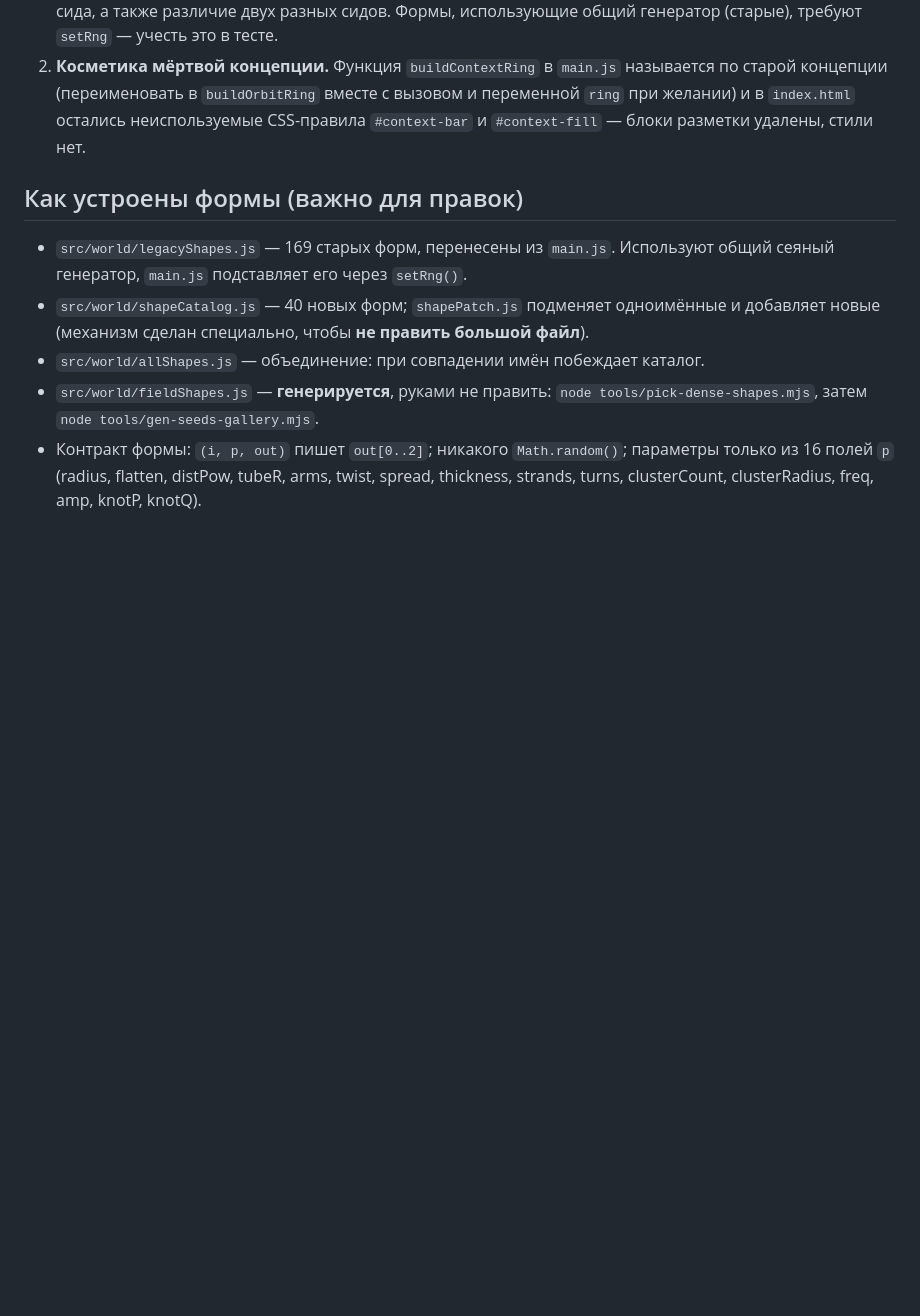
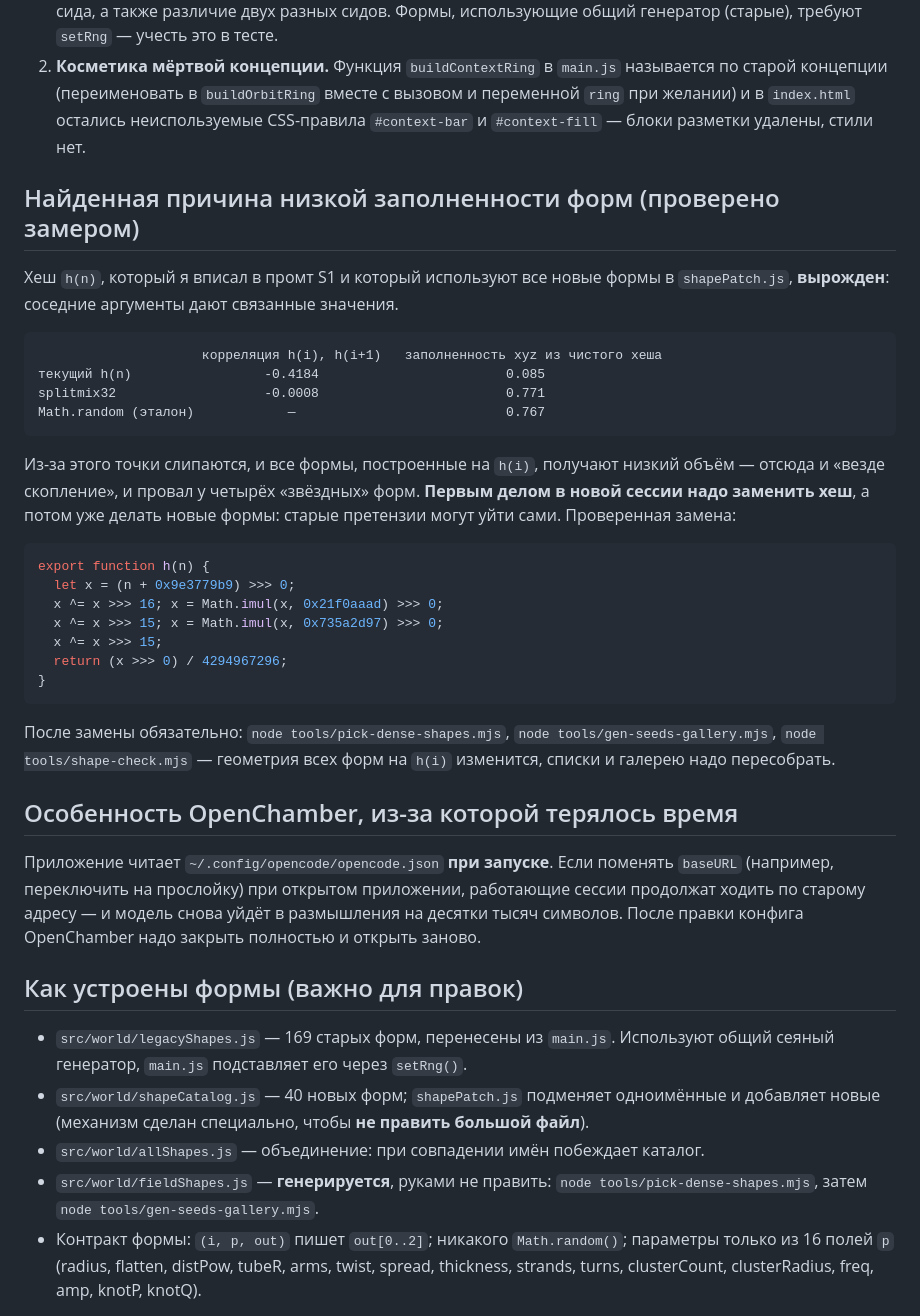
Before and after one commit to Ilyaworks/neuroglyphs, a Markdown page: .planning/HANDOFF.md, the part around the change. Rendered like a GitHub page; blank space fills up the shorter version.

Commit message:
docs: record the degenerate h(n) hash (correlation -0.42, occupancy 0.085) and the verified splitmix32 replacement

````diff
--- a/.planning/HANDOFF.md
+++ b/.planning/HANDOFF.md
@@ -75,6 +75,44 @@ stellarCorona     0.77
    при желании) и в `index.html` остались неиспользуемые CSS-правила `#context-bar`
    и `#context-fill` — блоки разметки удалены, стили нет.
 
+## Найденная причина низкой заполненности форм (проверено замером)
+
+Хеш `h(n)`, который я вписал в промт S1 и который используют все новые формы в
+`shapePatch.js`, **вырожден**: соседние аргументы дают связанные значения.
+
+```
+                     корреляция h(i), h(i+1)   заполненность xyz из чистого хеша
+текущий h(n)                 -0.4184                        0.085
+splitmix32                   -0.0008                        0.771
+Math.random (эталон)            —                           0.767
+```
+
+Из-за этого точки слипаются, и все формы, построенные на `h(i)`, получают низкий объём —
+отсюда и «везде скопление», и провал у четырёх «звёздных» форм. **Первым делом в новой
+сессии надо заменить хеш**, а потом уже делать новые формы: старые претензии могут уйти
+сами. Проверенная замена:
+
+```js
+export function h(n) {
+  let x = (n + 0x9e3779b9) >>> 0;
+  x ^= x >>> 16; x = Math.imul(x, 0x21f0aaad) >>> 0;
+  x ^= x >>> 15; x = Math.imul(x, 0x735a2d97) >>> 0;
+  x ^= x >>> 15;
+  return (x >>> 0) / 4294967296;
+}
+```
+
+После замены обязательно: `node tools/pick-dense-shapes.mjs`,
+`node tools/gen-seeds-gallery.mjs`, `node tools/shape-check.mjs` — геометрия всех форм
+на `h(i)` изменится, списки и галерею надо пересобрать.
+
+## Особенность OpenChamber, из-за которой терялось время
+
+Приложение читает `~/.config/opencode/opencode.json` **при запуске**. Если поменять
+`baseURL` (например, переключить на прослойку) при открытом приложении, работающие сессии
+продолжат ходить по старому адресу — и модель снова уйдёт в размышления на десятки тысяч
+символов. После правки конфига OpenChamber надо закрыть полностью и открыть заново.
+
 ## Как устроены формы (важно для правок)
 
 - `src/world/legacyShapes.js` — 169 старых форм, перенесены из `main.js`. Используют общий
````
